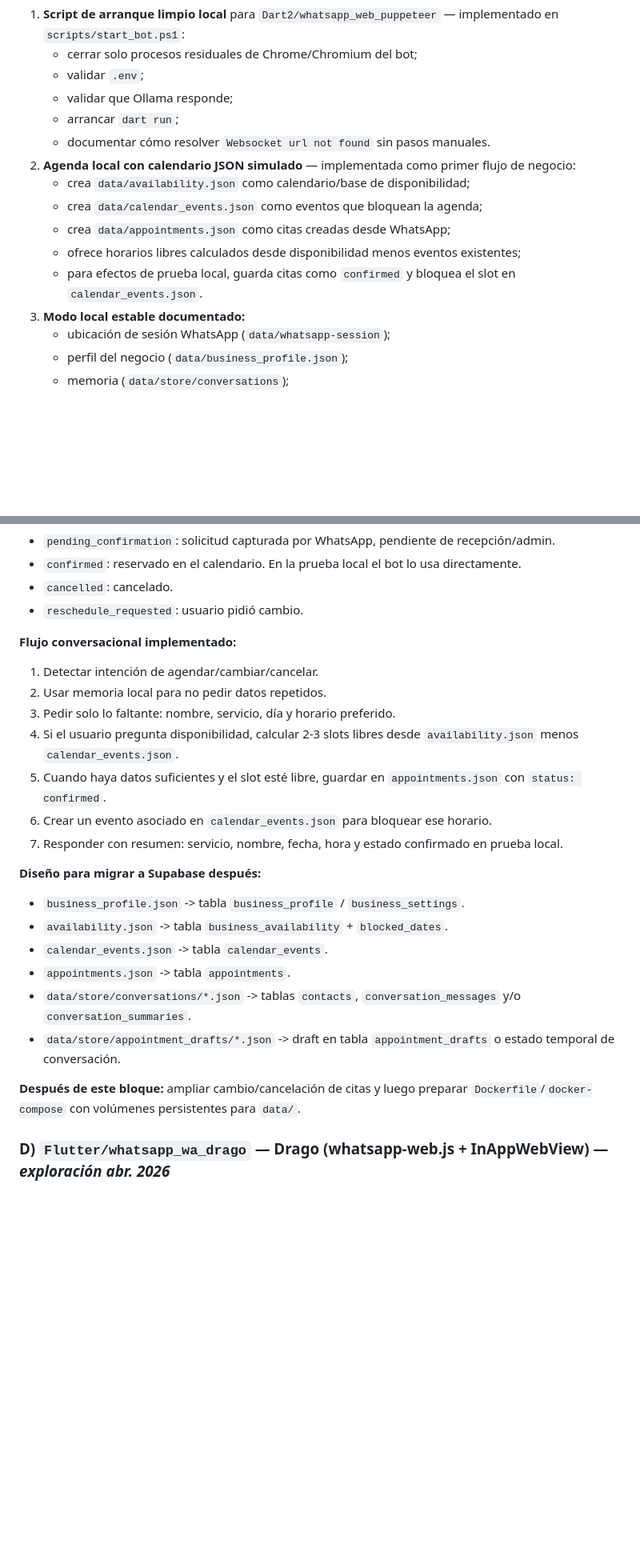
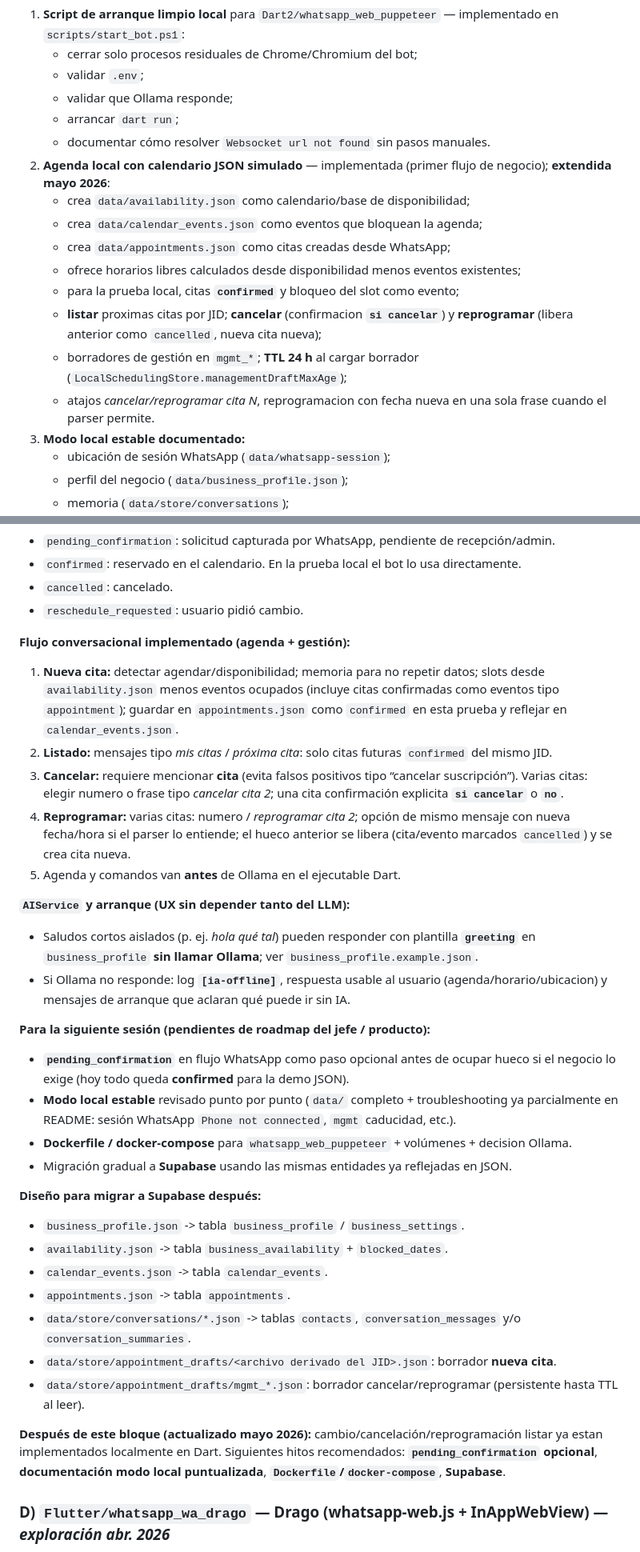
Before and after one commit to kei-kusanagi/Bot-Assistant-Workshop, a Markdown page: CONTEXTO_PROYECTO.md, 2 parts joined by grey strips. Shown at 80% size. Rendered like a GitHub page; blank space fills up the shorter version.

Commit message:
docs: refresh CONTEXTO for agenda lifecycle and next-session work
Co-authored-by: Cursor <cursoragent@cursor.com>

```diff
--- a/CONTEXTO_PROYECTO.md
+++ b/CONTEXTO_PROYECTO.md
@@ -305,12 +305,15 @@ El objetivo principal no es perfeccionar la personalidad conversacional, sino de
    - validar que Ollama responde;
    - arrancar `dart run`;
    - documentar cómo resolver `Websocket url not found` sin pasos manuales.
-2. **Agenda local con calendario JSON simulado** — implementada como primer flujo de negocio:
+2. **Agenda local con calendario JSON simulado** — implementada (primer flujo de negocio); **extendida mayo 2026**:
    - crea `data/availability.json` como calendario/base de disponibilidad;
    - crea `data/calendar_events.json` como eventos que bloquean la agenda;
    - crea `data/appointments.json` como citas creadas desde WhatsApp;
    - ofrece horarios libres calculados desde disponibilidad menos eventos existentes;
-   - para efectos de prueba local, guarda citas como `confirmed` y bloquea el slot en `calendar_events.json`.
+   - para la prueba local, citas **`confirmed`** y bloqueo del slot como evento;
+   - **listar** proximas citas por JID; **cancelar** (confirmacion **`si cancelar`**) y **reprogramar** (libera anterior como `cancelled`, nueva cita nueva);
+   - borradores de gestión en `mgmt_*`; **TTL 24 h** al cargar borrador (`LocalSchedulingStore.managementDraftMaxAge`);
+   - atajos *cancelar/reprogramar cita N*, reprogramacion con fecha nueva en una sola frase cuando el parser permite.
 3. **Modo local estable documentado:**
    - ubicación de sesión WhatsApp (`data/whatsapp-session`);
    - perfil del negocio (`data/business_profile.json`);
@@ -411,15 +415,25 @@ Implementado en `Dart2/whatsapp_web_puppeteer`:
 - `cancelled`: cancelado.
 - `reschedule_requested`: usuario pidió cambio.
 
-**Flujo conversacional implementado:**
+**Flujo conversacional implementado (agenda + gestión):**
 
-1. Detectar intención de agendar/cambiar/cancelar.
-2. Usar memoria local para no pedir datos repetidos.
-3. Pedir solo lo faltante: nombre, servicio, día y horario preferido.
-4. Si el usuario pregunta disponibilidad, calcular 2-3 slots libres desde `availability.json` menos `calendar_events.json`.
-5. Cuando haya datos suficientes y el slot esté libre, guardar en `appointments.json` con `status: confirmed`.
-6. Crear un evento asociado en `calendar_events.json` para bloquear ese horario.
-7. Responder con resumen: servicio, nombre, fecha, hora y estado confirmado en prueba local.
+1. **Nueva cita:** detectar agendar/disponibilidad; memoria para no repetir datos; slots desde `availability.json` menos eventos ocupados (incluye citas confirmadas como eventos tipo `appointment`); guardar en `appointments.json` como `confirmed` en esta prueba y reflejar en `calendar_events.json`.
+2. **Listado:** mensajes tipo *mis citas* / *próxima cita*: solo citas futuras `confirmed` del mismo JID.
+3. **Cancelar:** requiere mencionar **cita** (evita falsos positivos tipo “cancelar suscripción”). Varias citas: elegir numero o frase tipo *cancelar cita 2*; una cita confirmación explicita **`si cancelar`** o **`no`**.
+4. **Reprogramar:** varias citas: numero / *reprogramar cita 2*; opción de mismo mensaje con nueva fecha/hora si el parser lo entiende; el hueco anterior se libera (cita/evento marcados `cancelled`) y se crea cita nueva.
+5. Agenda y comandos van **antes** de Ollama en el ejecutable Dart.
+
+**`AIService` y arranque (UX sin depender tanto del LLM):**
+
+- Saludos cortos aislados (p. ej. *hola qué tal*) pueden responder con plantilla **`greeting`** en `business_profile` **sin llamar Ollama**; ver `business_profile.example.json`.
+- Si Ollama no responde: log **`[ia-offline]`**, respuesta usable al usuario (agenda/horario/ubicacion) y mensajes de arranque que aclaran qué puede ir sin IA.
+
+**Para la siguiente sesión (pendientes de roadmap del jefe / producto):**
+
+- **`pending_confirmation`** en flujo WhatsApp como paso opcional antes de ocupar hueco si el negocio lo exige (hoy todo queda **confirmed** para la demo JSON).
+- **Modo local estable** revisado punto por punto (`data/` completo + troubleshooting ya parcialmente en README: sesión WhatsApp `Phone not connected`, `mgmt` caducidad, etc.).
+- **Dockerfile / docker-compose** para `whatsapp_web_puppeteer` + volúmenes + decision Ollama.
+- Migración gradual a **Supabase** usando las mismas entidades ya reflejadas en JSON.
 
 **Diseño para migrar a Supabase después:**
 
@@ -428,9 +442,10 @@ Implementado en `Dart2/whatsapp_web_puppeteer`:
 - `calendar_events.json` -> tabla `calendar_events`.
 - `appointments.json` -> tabla `appointments`.
 - `data/store/conversations/*.json` -> tablas `contacts`, `conversation_messages` y/o `conversation_summaries`.
-- `data/store/appointment_drafts/*.json` -> draft en tabla `appointment_drafts` o estado temporal de conversación.
+- `data/store/appointment_drafts/<archivo derivado del JID>.json`: borrador **nueva cita**.
+- `data/store/appointment_drafts/mgmt_*.json`: borrador cancelar/reprogramar (persistente hasta TTL al leer).
 
-**Después de este bloque:** ampliar cambio/cancelación de citas y luego preparar `Dockerfile`/`docker-compose` con volúmenes persistentes para `data/`.
+**Después de este bloque (actualizado mayo 2026):** cambio/cancelación/reprogramación listar ya estan implementados localmente en Dart. Siguientes hitos recomendados: **`pending_confirmation` opcional**, **documentación modo local puntualizada**, **`Dockerfile`/`docker-compose`**, **Supabase**.
 
 ### D) `Flutter/whatsapp_wa_drago` — Drago (whatsapp-web.js + InAppWebView) — *exploración abr. 2026*
 
```
Also changed, not shown: other parts of CONTEXTO_PROYECTO.md (+7 -5 lines).
